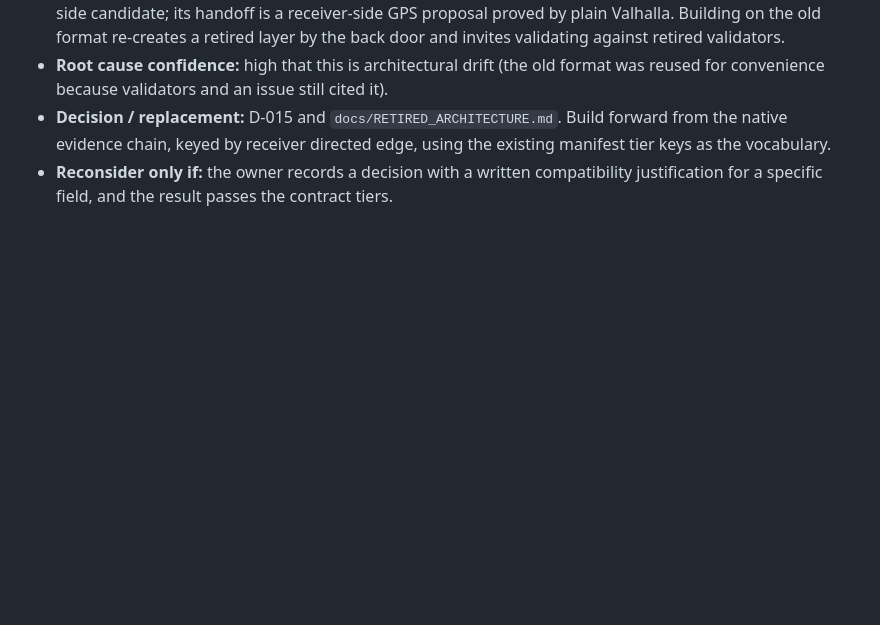
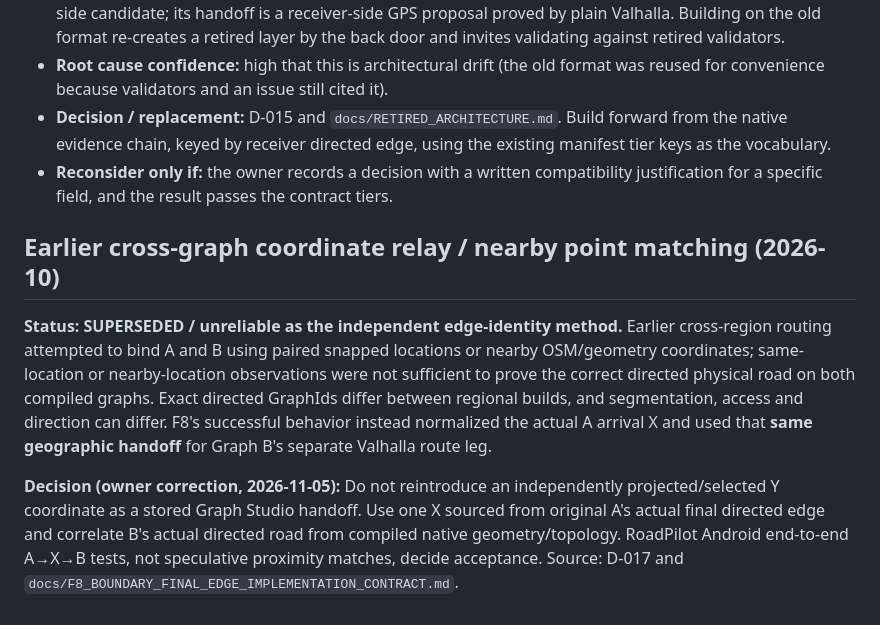
Before and after one commit to kandyman991/RoadPilot-Offline-Data, a Markdown page: docs/FAILED_APPROACHES.md, the part around the change. Rendered like a GitHub page; blank space fills up the shorter version.

Commit message:
docs(f8): preserve single normalized X; reject repeated coordinate relay

```diff
--- a/docs/FAILED_APPROACHES.md
+++ b/docs/FAILED_APPROACHES.md
@@ -79,3 +79,9 @@ do not re-enable it or classify old VALIDATED sidecars as source-exhaustive F8.
 - **Root cause confidence:** high that this is architectural drift (the old format was reused for convenience because validators and an issue still cited it).
 - **Decision / replacement:** D-015 and `docs/RETIRED_ARCHITECTURE.md`. Build forward from the native evidence chain, keyed by receiver directed edge, using the existing manifest tier keys as the vocabulary.
 - **Reconsider only if:** the owner records a decision with a written compatibility justification for a specific field, and the result passes the contract tiers.
+
+## Earlier cross-graph coordinate relay / nearby point matching (2026-10)
+
+**Status: SUPERSEDED / unreliable as the independent edge-identity method.** Earlier cross-region routing attempted to bind A and B using paired snapped locations or nearby OSM/geometry coordinates; same-location or nearby-location observations were not sufficient to prove the correct directed physical road on both compiled graphs. Exact directed GraphIds differ between regional builds, and segmentation, access and direction can differ. F8's successful behavior instead normalized the actual A arrival X and used that **same geographic handoff** for Graph B's separate Valhalla route leg.
+
+**Decision (owner correction, 2026-11-05):** Do not reintroduce an independently projected/selected Y coordinate as a stored Graph Studio handoff. Use one X sourced from original A's actual final directed edge and correlate B's actual directed road from compiled native geometry/topology. RoadPilot Android end-to-end A→X→B tests, not speculative proximity matches, decide acceptance. Source: D-017 and `docs/F8_BOUNDARY_FINAL_EDGE_IMPLEMENTATION_CONTRACT.md`.
```
Also changed, not shown: docs/ENGINEERING_DECISIONS.md (+3 -1 lines), docs/F8_BOUNDARY_FINAL_EDGE_IMPLEMENTATION_CONTRACT.md (+20 -7 lines).
